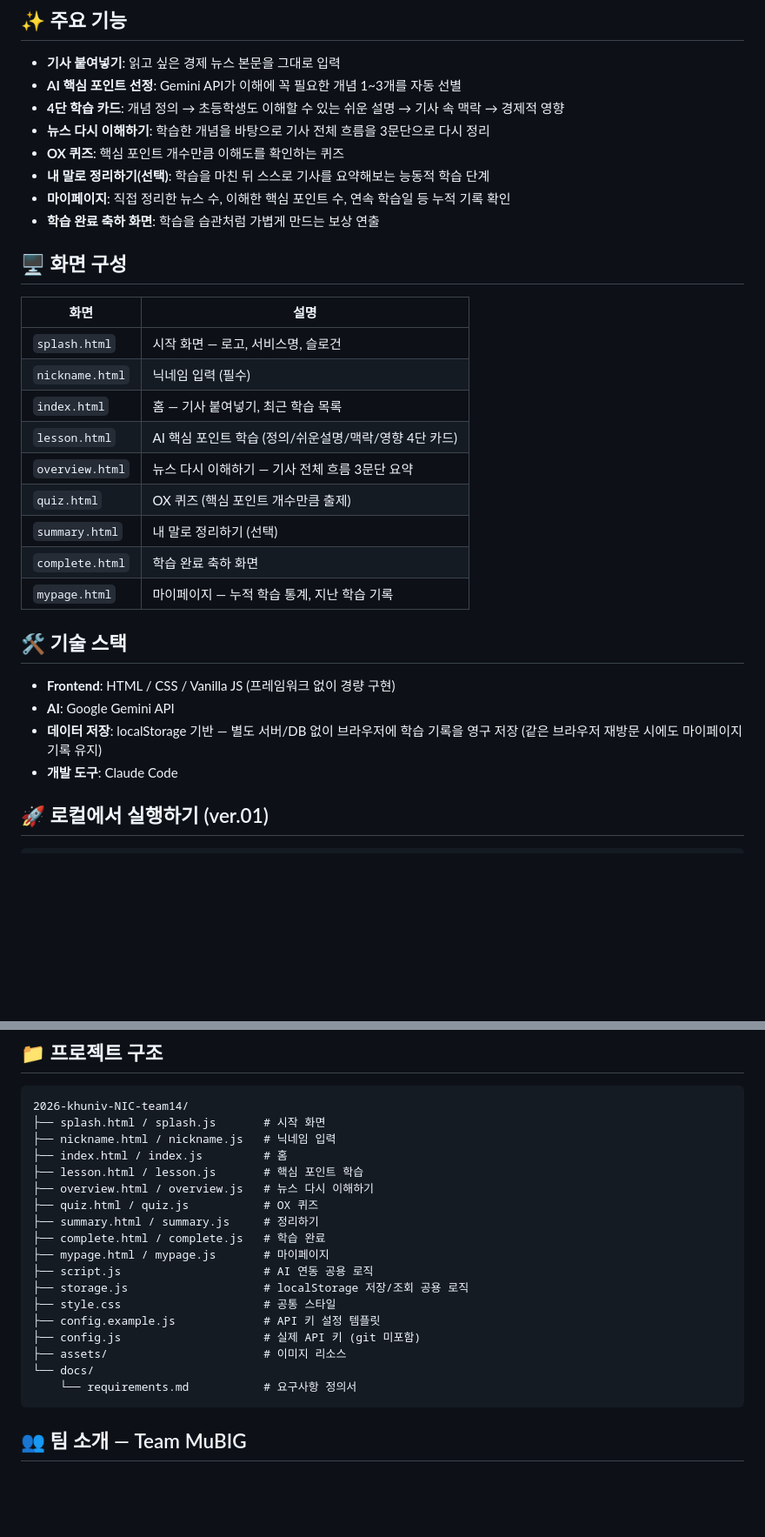
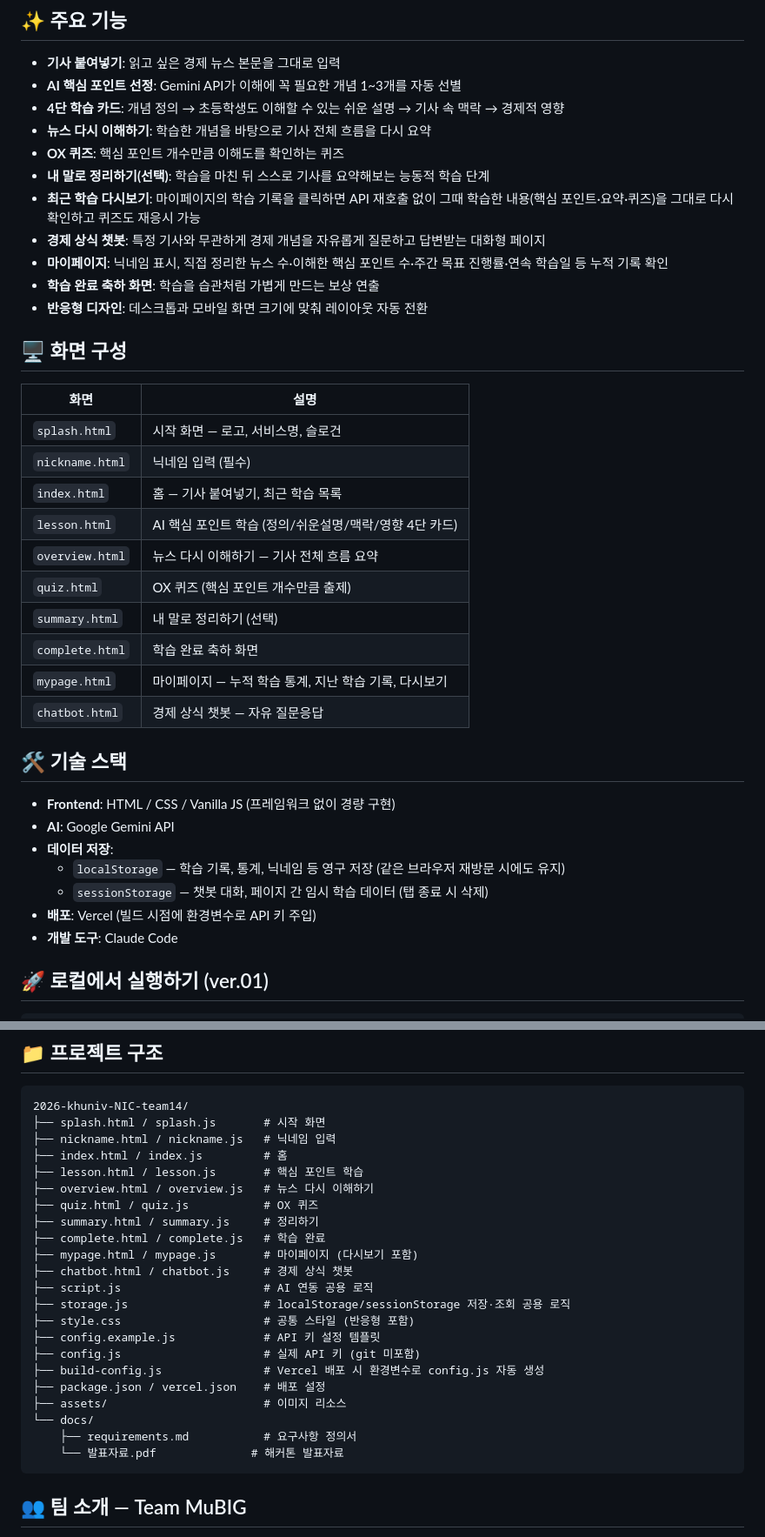
Before and after one commit to nxtcloud-edu/2026-khuniv-NIC-team14, a Markdown page: README.md, 2 parts joined by grey strips. Shown at 87% size. Rendered like a GitHub page; blank space fills up the shorter version.

Commit message:
docs: README에 챗봇·다시보기·배포 내용 및 발표자료 링크 반영

````diff
--- a/README.md
+++ b/README.md
@@ -24,11 +24,14 @@
 - **기사 붙여넣기**: 읽고 싶은 경제 뉴스 본문을 그대로 입력
 - **AI 핵심 포인트 선정**: Gemini API가 이해에 꼭 필요한 개념 1~3개를 자동 선별
 - **4단 학습 카드**: 개념 정의 → 초등학생도 이해할 수 있는 쉬운 설명 → 기사 속 맥락 → 경제적 영향
-- **뉴스 다시 이해하기**: 학습한 개념을 바탕으로 기사 전체 흐름을 3문단으로 다시 정리
+- **뉴스 다시 이해하기**: 학습한 개념을 바탕으로 기사 전체 흐름을 다시 요약
 - **OX 퀴즈**: 핵심 포인트 개수만큼 이해도를 확인하는 퀴즈
 - **내 말로 정리하기(선택)**: 학습을 마친 뒤 스스로 기사를 요약해보는 능동적 학습 단계
-- **마이페이지**: 직접 정리한 뉴스 수, 이해한 핵심 포인트 수, 연속 학습일 등 누적 기록 확인
+- **최근 학습 다시보기**: 마이페이지의 학습 기록을 클릭하면 API 재호출 없이 그때 학습한 내용(핵심 포인트·요약·퀴즈)을 그대로 다시 확인하고 퀴즈도 재응시 가능
+- **경제 상식 챗봇**: 특정 기사와 무관하게 경제 개념을 자유롭게 질문하고 답변받는 대화형 페이지
+- **마이페이지**: 닉네임 표시, 직접 정리한 뉴스 수·이해한 핵심 포인트 수·주간 목표 진행률·연속 학습일 등 누적 기록 확인
 - **학습 완료 축하 화면**: 학습을 습관처럼 가볍게 만드는 보상 연출
+- **반응형 디자인**: 데스크톱과 모바일 화면 크기에 맞춰 레이아웃 자동 전환
 
 ## 🖥 화면 구성
 
@@ -38,17 +41,21 @@
 | `nickname.html` | 닉네임 입력 (필수) |
 | `index.html` | 홈 — 기사 붙여넣기, 최근 학습 목록 |
 | `lesson.html` | AI 핵심 포인트 학습 (정의/쉬운설명/맥락/영향 4단 카드) |
-| `overview.html` | 뉴스 다시 이해하기 — 기사 전체 흐름 3문단 요약 |
+| `overview.html` | 뉴스 다시 이해하기 — 기사 전체 흐름 요약 |
 | `quiz.html` | OX 퀴즈 (핵심 포인트 개수만큼 출제) |
 | `summary.html` | 내 말로 정리하기 (선택) |
 | `complete.html` | 학습 완료 축하 화면 |
-| `mypage.html` | 마이페이지 — 누적 학습 통계, 지난 학습 기록 |
+| `mypage.html` | 마이페이지 — 누적 학습 통계, 지난 학습 기록, 다시보기 |
+| `chatbot.html` | 경제 상식 챗봇 — 자유 질문응답 |
 
 ## 🛠 기술 스택
 
 - **Frontend**: HTML / CSS / Vanilla JS (프레임워크 없이 경량 구현)
 - **AI**: Google Gemini API
-- **데이터 저장**: localStorage 기반 — 별도 서버/DB 없이 브라우저에 학습 기록을 영구 저장 (같은 브라우저 재방문 시에도 마이페이지 기록 유지)
+- **데이터 저장**:
+  - `localStorage` — 학습 기록, 통계, 닉네임 등 영구 저장 (같은 브라우저 재방문 시에도 유지)
+  - `sessionStorage` — 챗봇 대화, 페이지 간 임시 학습 데이터 (탭 종료 시 삭제)
+- **배포**: Vercel (빌드 시점에 환경변수로 API 키 주입)
 - **개발 도구**: Claude Code
 
 ## 🚀 로컬에서 실행하기 (ver.01)
@@ -79,15 +86,19 @@ open index.html
 ├── quiz.html / quiz.js           # OX 퀴즈
 ├── summary.html / summary.js     # 정리하기
 ├── complete.html / complete.js   # 학습 완료
-├── mypage.html / mypage.js       # 마이페이지
+├── mypage.html / mypage.js       # 마이페이지 (다시보기 포함)
+├── chatbot.html / chatbot.js     # 경제 상식 챗봇
 ├── script.js                     # AI 연동 공용 로직
-├── storage.js                    # localStorage 저장/조회 공용 로직
-├── style.css                     # 공통 스타일
+├── storage.js                    # localStorage/sessionStorage 저장·조회 공용 로직
+├── style.css                     # 공통 스타일 (반응형 포함)
 ├── config.example.js             # API 키 설정 템플릿
 ├── config.js                     # 실제 API 키 (git 미포함)
+├── build-config.js               # Vercel 배포 시 환경변수로 config.js 자동 생성
+├── package.json / vercel.json    # 배포 설정
 ├── assets/                       # 이미지 리소스
 └── docs/
-    └── requirements.md           # 요구사항 정의서
+    ├── requirements.md           # 요구사항 정의서
+    └── 발표자료.pdf              # 해커톤 발표자료
 ```
 
 ## 👥 팀 소개 — Team MuBIG
````
Also changed, not shown: other parts of README.md (+2 -1 lines).
